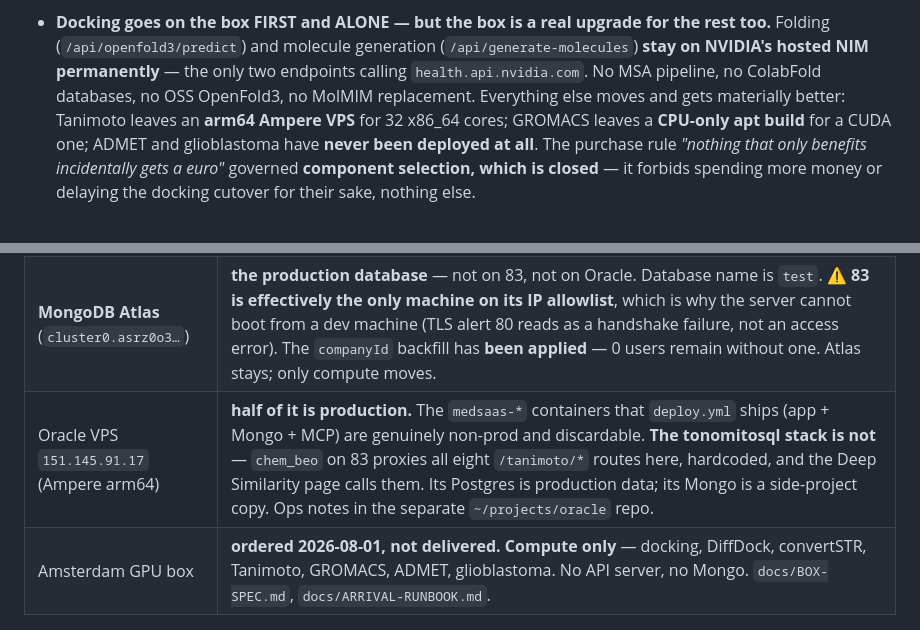
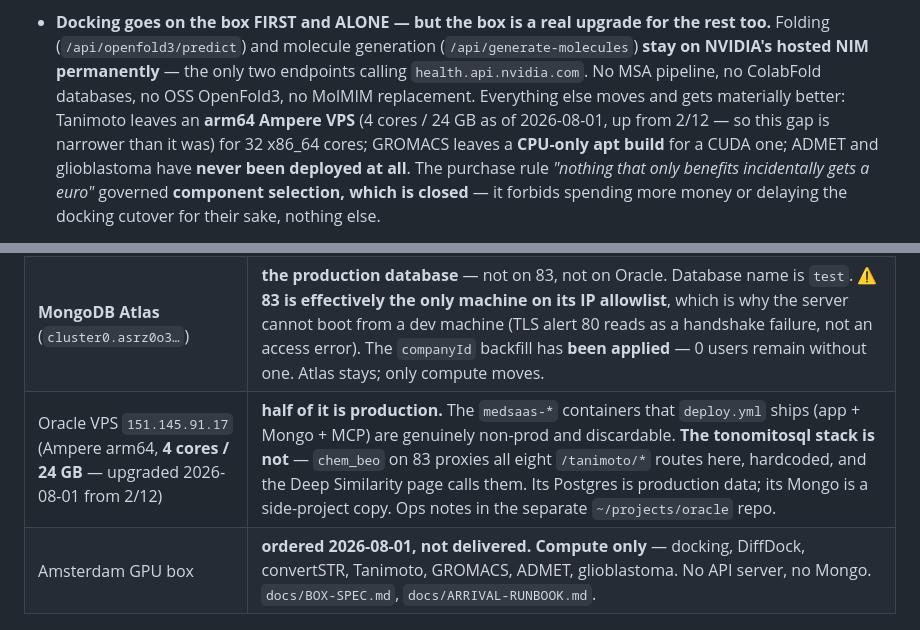
Before and after one commit to kobimic887/medsaas, a Markdown page: CLAUDE.md, 2 parts joined by grey strips. Drawn GitHub-style.

```diff
--- a/CLAUDE.md
+++ b/CLAUDE.md
@@ -87,7 +87,8 @@ reference `/gsd:*` commands; that workflow is retired.
   Folding (`/api/openfold3/predict`) and molecule generation (`/api/generate-molecules`) **stay
   on NVIDIA's hosted NIM permanently** — the only two endpoints calling `health.api.nvidia.com`.
   No MSA pipeline, no ColabFold databases, no OSS OpenFold3, no MolMIM replacement. Everything
-  else moves and gets materially better: Tanimoto leaves an **arm64 Ampere VPS** for 32 x86_64
+  else moves and gets materially better: Tanimoto leaves an **arm64 Ampere VPS** (4 cores /
+  24 GB as of 2026-08-01, up from 2/12 — so this gap is narrower than it was) for 32 x86_64
   cores; GROMACS leaves a **CPU-only apt build** for a CUDA one; ADMET and glioblastoma have
   **never been deployed at all**. The purchase rule *"nothing that only benefits incidentally
   gets a euro"* governed **component selection, which is closed** — it forbids spending more
@@ -228,7 +229,7 @@ Dev URLs: frontend at **http://localhost:5173**, API at http://localhost:3000, A
 |---|---|
 | `83.229.87.94` (shared VPS, nginx + TLS) | **all of production compute today** — inventoried 2026-07-28, see [`docs/PRODUCTION-83-INVENTORY.md`](docs/PRODUCTION-83-INVENTORY.md). nginx proxies `app.pyxis-discovery.com` to a **Vite dev server** on `:5173` (`/root/material-tailwind-dashboard-react`, the Creative Tim template — a different lineage from this repo's `client/`). The API is a **second HTTPS server on `:3000`** (`/root/chem_beo`, 73 routes) that terminates TLS itself and bypasses nginx. ⚠ That inventory predates systemd: all four services are now under `deploy/83/systemd/` and enabled, so **a reboot no longer ends production**, and this repo's server runs alongside on `:5174`. GROMACS runs here in Docker on `:8000`; `/convertSTR` on `:8001` is **down**. Shared with an unrelated project (`app.fin-srv.com` on `:4000`); **do not modify nginx, TLS, DNS, or the firewall there.** |
 | **MongoDB Atlas** (`cluster0.asrz0o3…`) | **the production database** — not on 83, not on Oracle. Database name is `test`. ⚠ **83 is effectively the only machine on its IP allowlist**, which is why the server cannot boot from a dev machine (TLS alert 80 reads as a handshake failure, not an access error). The `companyId` backfill has **been applied** — 0 users remain without one. Atlas stays; only compute moves. |
-| Oracle VPS `151.145.91.17` (Ampere arm64) | **half of it is production.** The `medsaas-*` containers that `deploy.yml` ships (app + Mongo + MCP) are genuinely non-prod and discardable. **The tonomitosql stack is not** — `chem_beo` on 83 proxies all eight `/tanimoto/*` routes here, hardcoded, and the Deep Similarity page calls them. Its Postgres is production data; its Mongo is a side-project copy. Ops notes in the separate `~/projects/oracle` repo. |
+| Oracle VPS `151.145.91.17` (Ampere arm64, **4 cores / 24 GB** — upgraded 2026-08-01 from 2/12) | **half of it is production.** The `medsaas-*` containers that `deploy.yml` ships (app + Mongo + MCP) are genuinely non-prod and discardable. **The tonomitosql stack is not** — `chem_beo` on 83 proxies all eight `/tanimoto/*` routes here, hardcoded, and the Deep Similarity page calls them. Its Postgres is production data; its Mongo is a side-project copy. Ops notes in the separate `~/projects/oracle` repo. |
 | Amsterdam GPU box | **ordered 2026-08-01, not delivered.** **Compute only** — docking, DiffDock, convertSTR, Tanimoto, GROMACS, ADMET, glioblastoma. No API server, no Mongo. `docs/BOX-SPEC.md`, `docs/ARRIVAL-RUNBOOK.md`. |
 
 ### Server
```
Also changed, not shown: docs/ARRIVAL-RUNBOOK.md (+10 -2 lines), docs/BOX-SPEC.md (+13 -4 lines).
